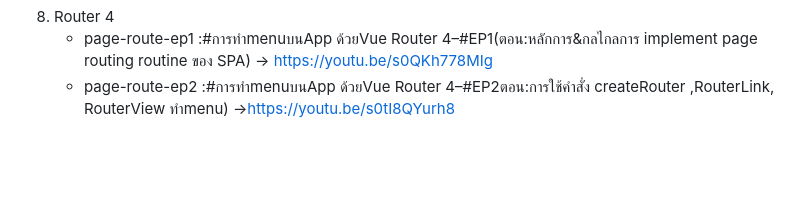
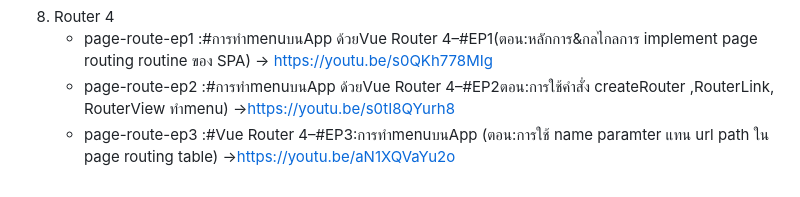
Before and after one commit to rapirakgmail/Vue-Fundamental, a Markdown page: README.md, the part around the change. Drawn GitHub-style; blank space fills up the shorter version.

Commit message:
Add link for Vue Router 4 EP3 tutorial

```diff
--- a/README.md
+++ b/README.md
@@ -34,3 +34,4 @@ Folder:
 8. Router 4
    - page-route-ep1 :#การทำmenuบนApp ด้วยVue Router 4–#EP1(ตอน:หลักการ&กลไกลการ implement page routing routine ของ SPA) -> https://youtu.be/s0QKh778MIg
    - page-route-ep2 :#การทำmenuบนApp ด้วยVue Router 4–#EP2ตอน:การใช้คำสั่ง createRouter ,RouterLink, RouterView ทำmenu) ->https://youtu.be/s0tI8QYurh8
+   - page-route-ep3 :#Vue Router 4–#EP3:การทำmenuบนApp (ตอน:การใช้ name paramter แทน url path ใน page routing table) ->https://youtu.be/aN1XQVaYu2o
```
